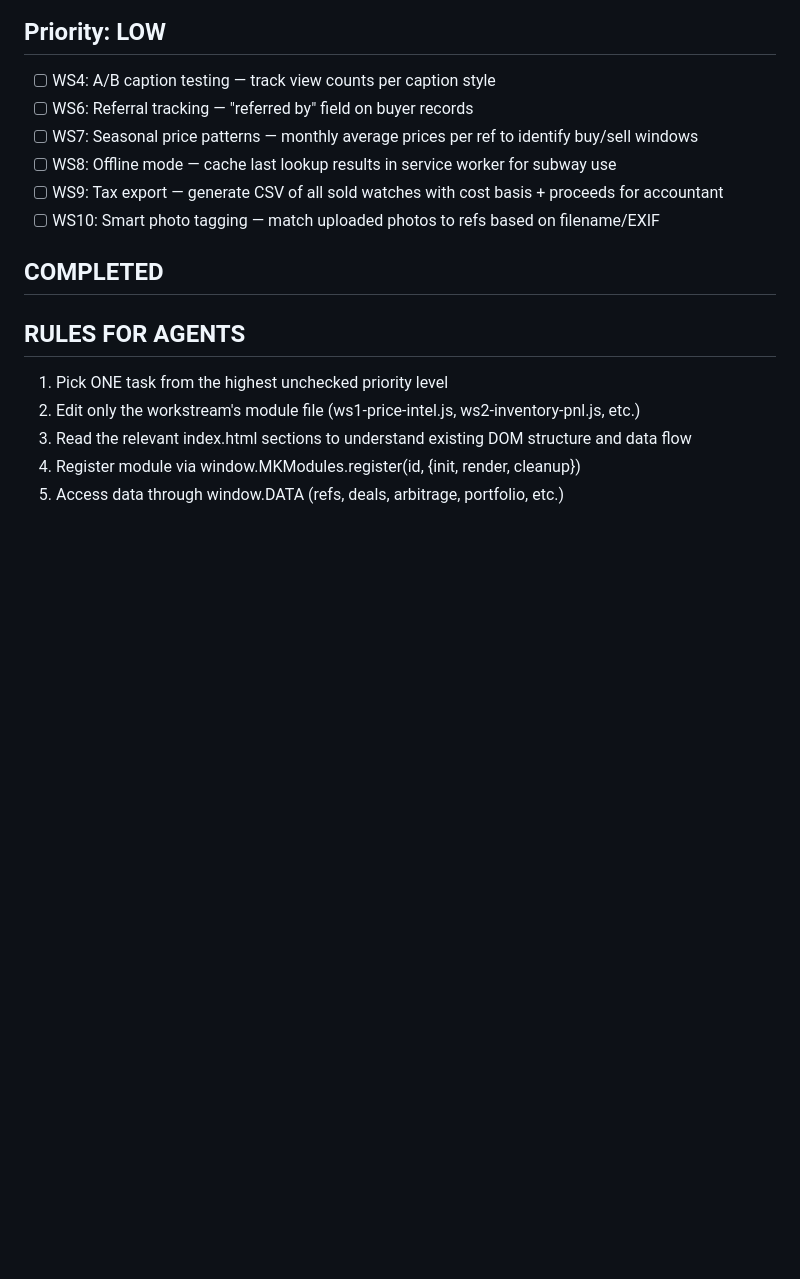
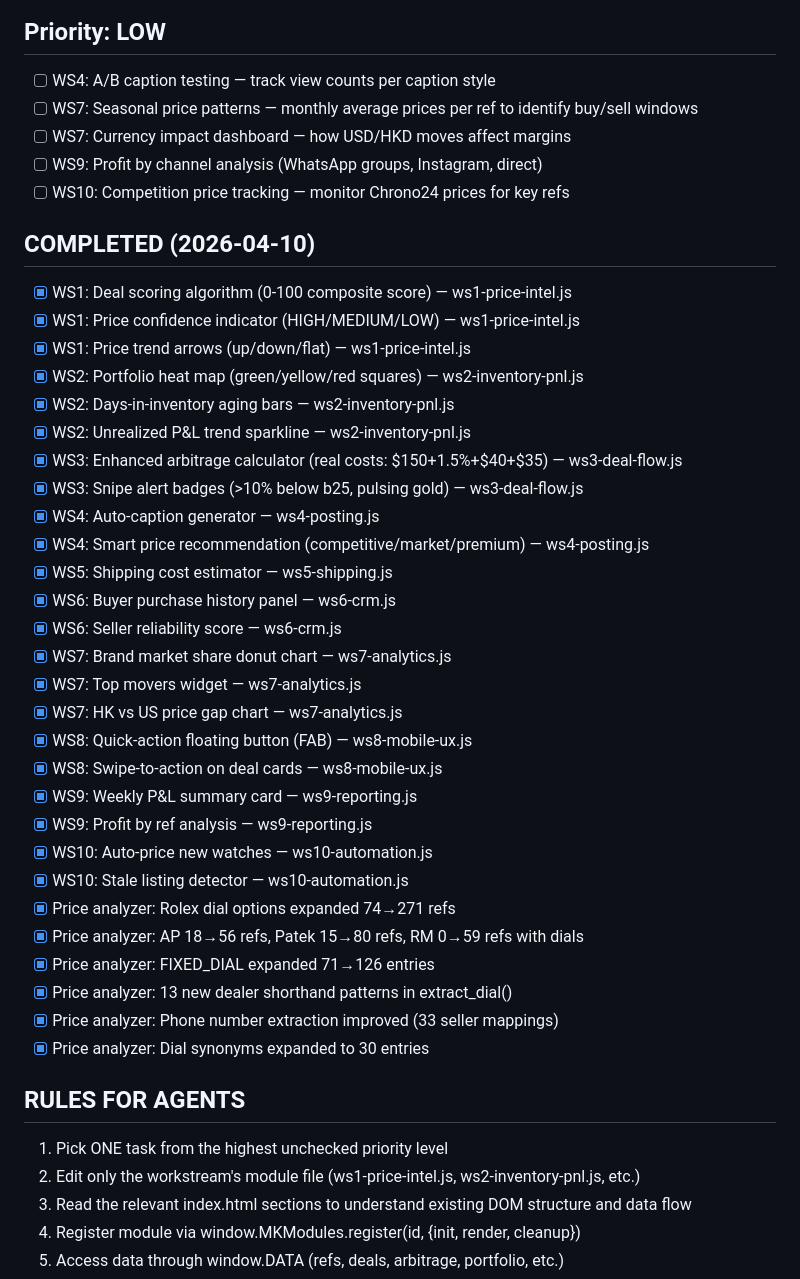
Before and after one commit to jeffinwijaya-arch/opulence-dashboard, a Markdown page: TASKQUEUE.md, the part around one of its changes. Drawn GitHub-style; blank space fills up the shorter version.

```diff
--- a/TASKQUEUE.md
+++ b/TASKQUEUE.md
@@ -60,14 +44,40 @@
 
 ## Priority: LOW
 - [ ] WS4: A/B caption testing — track view counts per caption style
-- [ ] WS6: Referral tracking — "referred by" field on buyer records
 - [ ] WS7: Seasonal price patterns — monthly average prices per ref to identify buy/sell windows
-- [ ] WS8: Offline mode — cache last lookup results in service worker for subway use
-- [ ] WS9: Tax export — generate CSV of all sold watches with cost basis + proceeds for accountant
-- [ ] WS10: Smart photo tagging — match uploaded photos to refs based on filename/EXIF
+- [ ] WS7: Currency impact dashboard — how USD/HKD moves affect margins
+- [ ] WS9: Profit by channel analysis (WhatsApp groups, Instagram, direct)
+- [ ] WS10: Competition price tracking — monitor Chrono24 prices for key refs
 
-## COMPLETED
-<!-- Move completed tasks here with date and commit hash -->
+## COMPLETED (2026-04-10)
+- [x] WS1: Deal scoring algorithm (0-100 composite score) — ws1-price-intel.js
+- [x] WS1: Price confidence indicator (HIGH/MEDIUM/LOW) — ws1-price-intel.js
+- [x] WS1: Price trend arrows (up/down/flat) — ws1-price-intel.js
+- [x] WS2: Portfolio heat map (green/yellow/red squares) — ws2-inventory-pnl.js
+- [x] WS2: Days-in-inventory aging bars — ws2-inventory-pnl.js
+- [x] WS2: Unrealized P&L trend sparkline — ws2-inventory-pnl.js
+- [x] WS3: Enhanced arbitrage calculator (real costs: $150+1.5%+$40+$35) — ws3-deal-flow.js
+- [x] WS3: Snipe alert badges (>10% below b25, pulsing gold) — ws3-deal-flow.js
+- [x] WS4: Auto-caption generator — ws4-posting.js
+- [x] WS4: Smart price recommendation (competitive/market/premium) — ws4-posting.js
+- [x] WS5: Shipping cost estimator — ws5-shipping.js
+- [x] WS6: Buyer purchase history panel — ws6-crm.js
+- [x] WS6: Seller reliability score — ws6-crm.js
+- [x] WS7: Brand market share donut chart — ws7-analytics.js
+- [x] WS7: Top movers widget — ws7-analytics.js
+- [x] WS7: HK vs US price gap chart — ws7-analytics.js
+- [x] WS8: Quick-action floating button (FAB) — ws8-mobile-ux.js
+- [x] WS8: Swipe-to-action on deal cards — ws8-mobile-ux.js
+- [x] WS9: Weekly P&L summary card — ws9-reporting.js
+- [x] WS9: Profit by ref analysis — ws9-reporting.js
+- [x] WS10: Auto-price new watches — ws10-automation.js
+- [x] WS10: Stale listing detector — ws10-automation.js
+- [x] Price analyzer: Rolex dial options expanded 74→271 refs
+- [x] Price analyzer: AP 18→56 refs, Patek 15→80 refs, RM 0→59 refs with dials
+- [x] Price analyzer: FIXED_DIAL expanded 71→126 entries
+- [x] Price analyzer: 13 new dealer shorthand patterns in extract_dial()
+- [x] Price analyzer: Phone number extraction improved (33 seller mappings)
+- [x] Price analyzer: Dial synonyms expanded to 30 entries
 
 ## RULES FOR AGENTS
 1. Pick ONE task from the highest unchecked priority level
```
Also changed, not shown: other parts of TASKQUEUE.md (+15 -31 lines).
